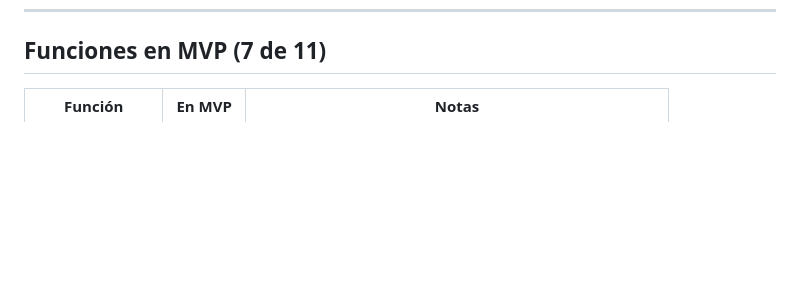
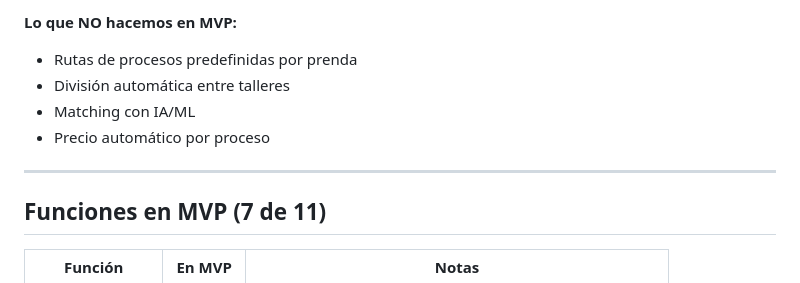
Before and after one commit to gbreard/textil-mvp, a Markdown page: docs/02_FUNCIONES.md, the part around one of its changes. Drawn GitHub-style; blank space fills up the shorter version.

```diff
--- a/docs/02_FUNCIONES.md
+++ b/docs/02_FUNCIONES.md
@@ -139,3 +204,11 @@ La plataforma tiene **10 funciones** organizadas en 3 grupos:
+**Lo que NO hacemos en MVP:**
+- Rutas de procesos predefinidas por prenda
+- División automática entre talleres
+- Matching con IA/ML
+- Precio automático por proceso
+
+---
+
 ## Funciones en MVP (7 de 11)
 
 | Función | En MVP | Notas |
```
Also changed, not shown: other parts of docs/02_FUNCIONES.md (+65 -0 lines), PROPUESTA_OIT_WORD.md (added, +384 -0 lines).
